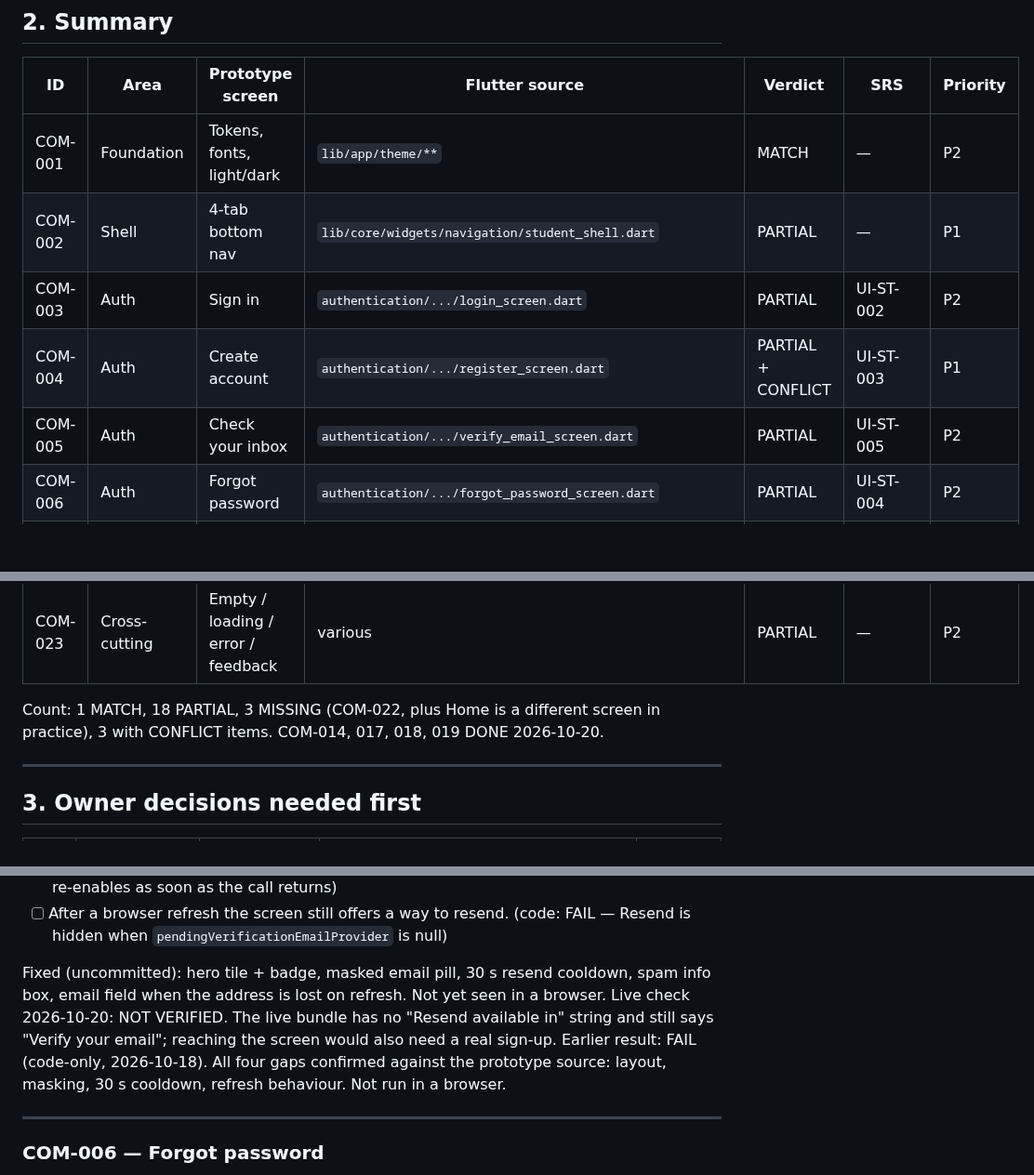
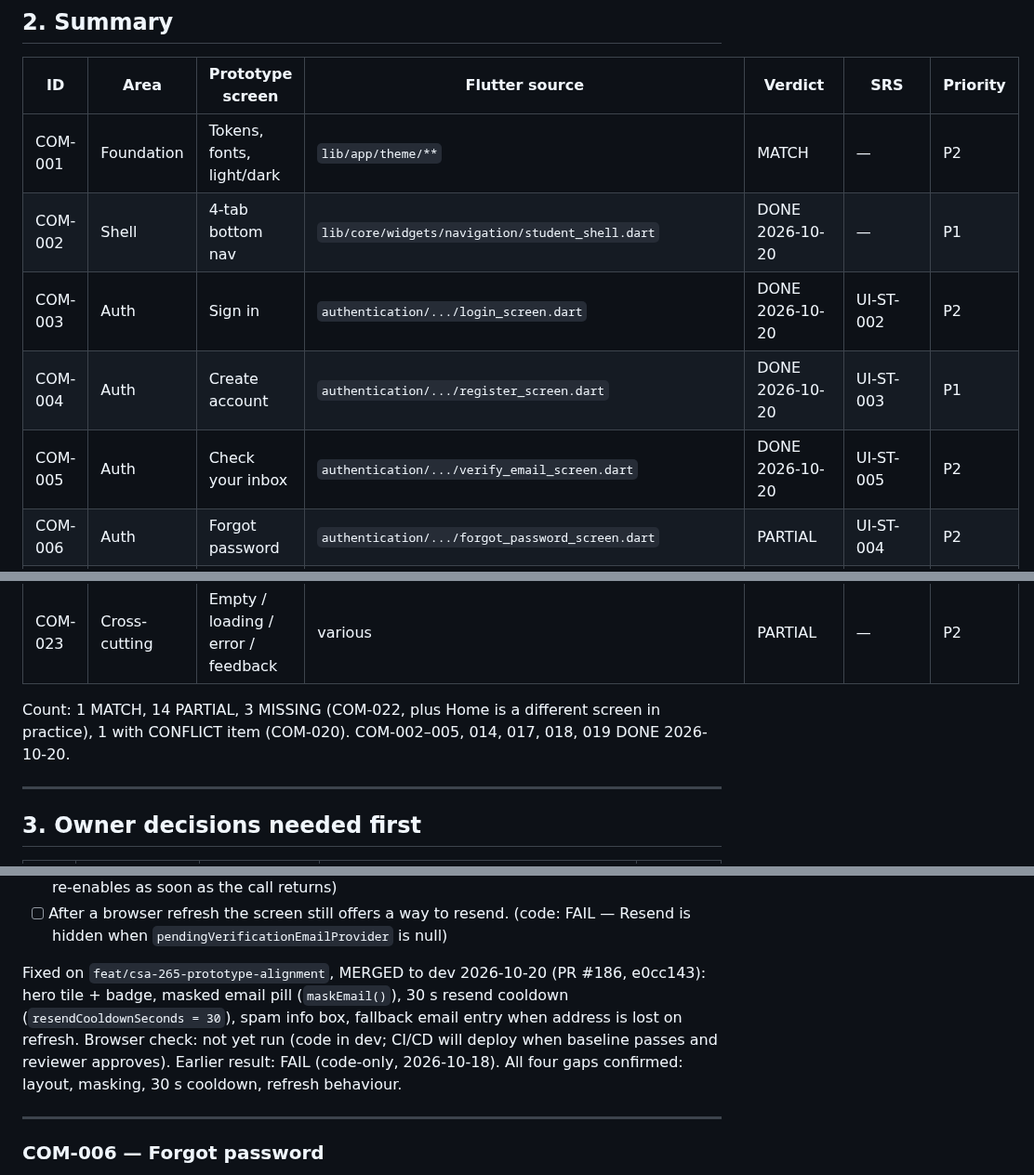
Before and after one commit to iamramishka/acendra, a Markdown page: compare.md, 3 parts joined by grey strips. Shown at 93% size. GitHub-like rendering; blank space fills up the shorter version.

```diff
--- a/compare.md
+++ b/compare.md
@@ -72,10 +72,10 @@ Prototype-only copy ("Sample Bank PLC", `-DEMO` order refs, `EXAMPLE-042`,
 | ID | Area | Prototype screen | Flutter source | Verdict | SRS | Priority |
 |---|---|---|---|---|---|---|
 | COM-001 | Foundation | Tokens, fonts, light/dark | `lib/app/theme/**` | MATCH | — | P2 |
-| COM-002 | Shell | 4-tab bottom nav | `lib/core/widgets/navigation/student_shell.dart` | PARTIAL | — | P1 |
-| COM-003 | Auth | Sign in | `authentication/.../login_screen.dart` | PARTIAL | UI-ST-002 | P2 |
-| COM-004 | Auth | Create account | `authentication/.../register_screen.dart` | PARTIAL + CONFLICT | UI-ST-003 | P1 |
-| COM-005 | Auth | Check your inbox | `authentication/.../verify_email_screen.dart` | PARTIAL | UI-ST-005 | P2 |
+| COM-002 | Shell | 4-tab bottom nav | `lib/core/widgets/navigation/student_shell.dart` | DONE 2026-10-20 | — | P1 |
+| COM-003 | Auth | Sign in | `authentication/.../login_screen.dart` | DONE 2026-10-20 | UI-ST-002 | P2 |
+| COM-004 | Auth | Create account | `authentication/.../register_screen.dart` | DONE 2026-10-20 | UI-ST-003 | P1 |
+| COM-005 | Auth | Check your inbox | `authentication/.../verify_email_screen.dart` | DONE 2026-10-20 | UI-ST-005 | P2 |
 | COM-006 | Auth | Forgot password | `authentication/.../forgot_password_screen.dart` | PARTIAL | UI-ST-004 | P2 |
 | COM-007 | Auth | Set / change password | `authentication/.../reset_password_screen.dart` | PARTIAL + CONFLICT | UI-ST-004 | P1 |
 | COM-008 | Catalog | Explore courses | `marketplace/.../marketplace_screen.dart` | PARTIAL | UI-ST-007/008 | P1 |
@@ -95,8 +95,8 @@ Prototype-only copy ("Sample Bank PLC", `-DEMO` order refs, `EXAMPLE-042`,
 | COM-022 | Account | Settings | none | MISSING | UI-ST-021 | P1 |
 | COM-023 | Cross-cutting | Empty / loading / error / feedback | various | PARTIAL | — | P2 |
 
-Count: 1 MATCH, 18 PARTIAL, 3 MISSING (COM-022, plus Home is a
-different screen in practice), 3 with CONFLICT items. COM-014, 017, 018, 019 DONE 2026-10-20.
+Count: 1 MATCH, 14 PARTIAL, 3 MISSING (COM-022, plus Home is a
+different screen in practice), 1 with CONFLICT item (COM-020). COM-002–005, 014, 017, 018, 019 DONE 2026-10-20.
 
 ---
 
@@ -327,11 +317,9 @@ Check:
 - [ ] After a browser refresh the screen still offers a way to resend.
       (code: FAIL — Resend is hidden when `pendingVerificationEmailProvider` is null)
 
-Fixed (uncommitted): hero tile + badge, masked email pill, 30 s resend cooldown, spam
-info box, email field when the address is lost on refresh. Not yet seen in a browser.
-Live check 2026-10-20: NOT VERIFIED. The live bundle has no "Resend available in" string and still says "Verify your email"; reaching the screen would also need a real sign-up.
-Earlier result: FAIL (code-only, 2026-10-18). All four gaps confirmed against the
-prototype source: layout, masking, 30 s cooldown, refresh behaviour. Not run in a browser.
+Fixed on `feat/csa-265-prototype-alignment`, MERGED to dev 2026-10-20 (PR #186, e0cc143): hero tile + badge, masked email pill (`maskEmail()`), 30 s resend cooldown (`resendCooldownSeconds = 30`), spam info box, fallback email entry when address is lost on refresh.
+Browser check: not yet run (code in dev; CI/CD will deploy when baseline passes and reviewer approves).
+Earlier result: FAIL (code-only, 2026-10-18). All four gaps confirmed: layout, masking, 30 s cooldown, refresh behaviour.
 
 ---
 
```
Also changed, not shown: other parts of compare.md (+14 -24 lines).
